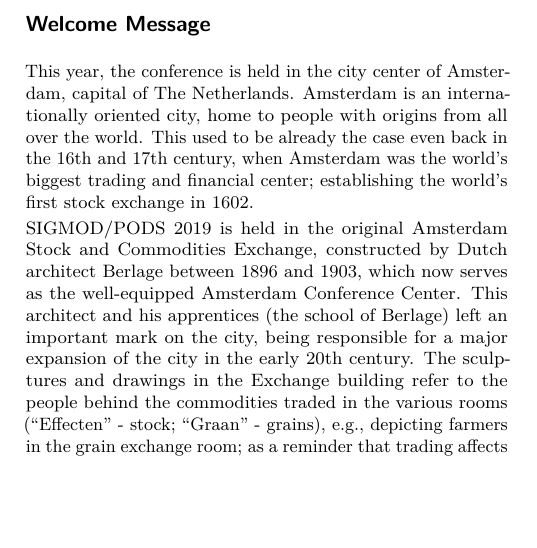
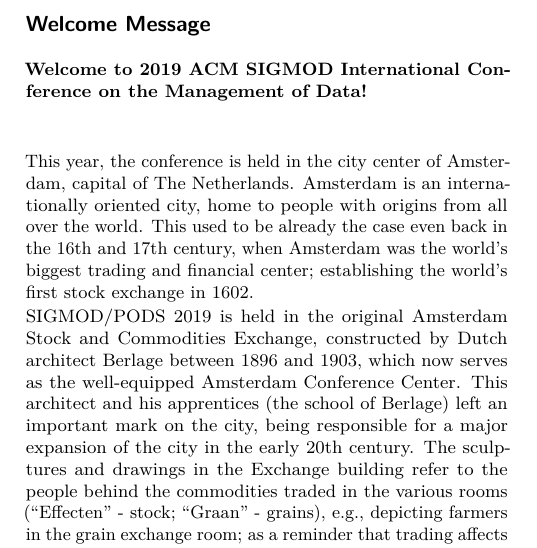
Before and after one commit to asteriosk/sigmod-2019-booklet, a LaTeX book (booklet.tex, which reads welcome.tex): part of page 2 of 86, cut so that both start at the same text, the shorter picture padded with empty space. Compiled offline with pdfLaTeX.

Commit message:
welcome message

```diff
--- a/welcome.tex
+++ b/welcome.tex
@@ -1,4 +1,10 @@
 \section*{Welcome Message}
+
+
+\textbf{Welcome to 2019 ACM SIGMOD International Conference
+on the Management of Data!}
+
+~\\~
 
 This year, the conference is held in the city center of Amsterdam, capital of The Netherlands. Amsterdam is an internationally oriented city, home to people with origins from all over the world. This used to be already the case even back in the 16th and 17th century, when Amsterdam was the world's biggest trading and financial center; establishing the world's first stock exchange in 1602.
 
```
